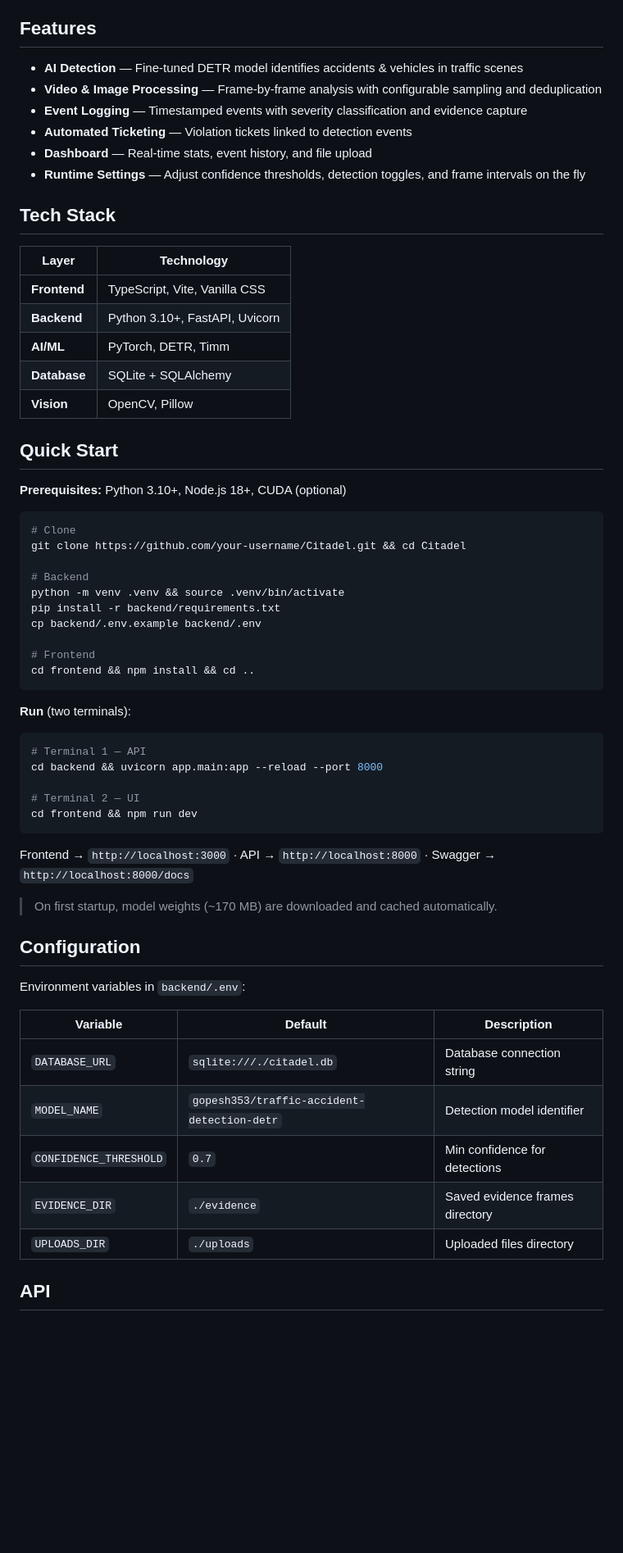
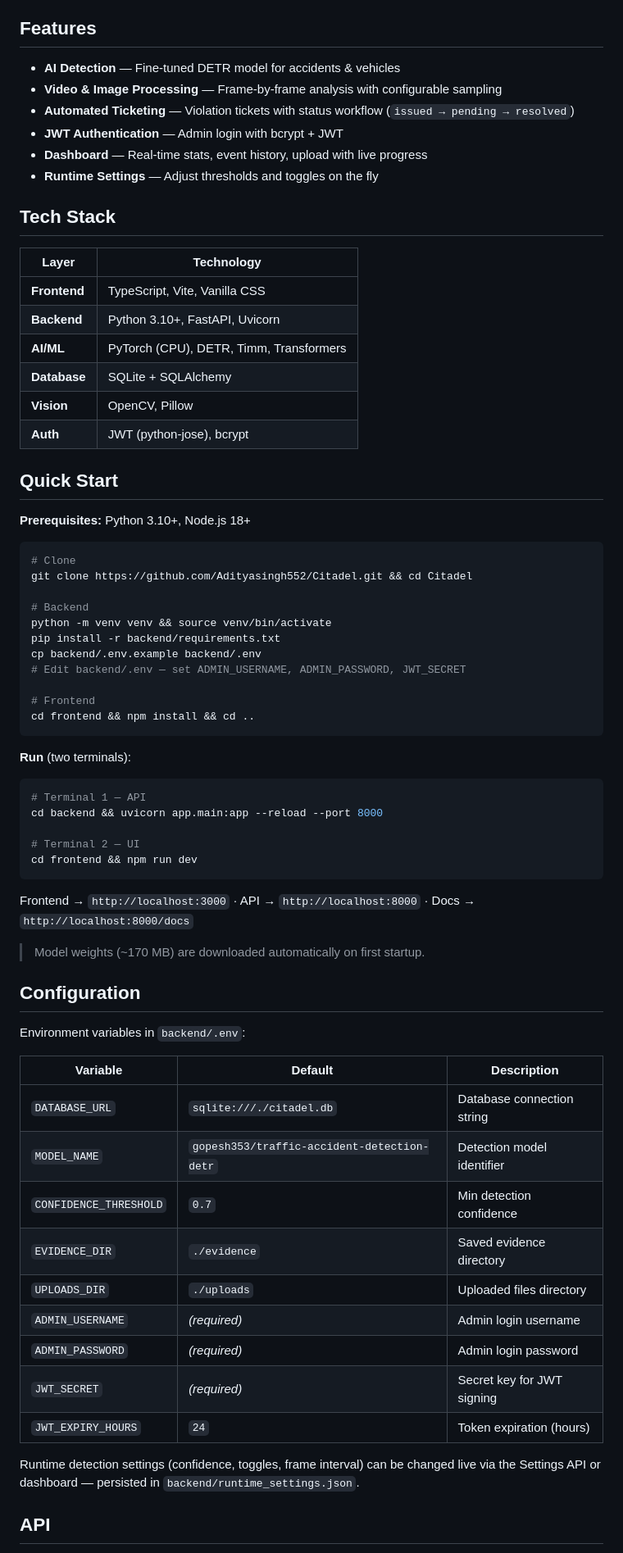
Before and after one commit to Adityasingh552/Citadel, a Markdown page: README.md, the part around one of its changes. Shown at 82% size. Rendered like a GitHub page; blank space fills up the shorter version.

````diff
--- a/README.md
+++ b/README.md
@@ -4,12 +4,12 @@
 
 ## Features
 
-- **AI Detection** — Fine-tuned DETR model identifies accidents & vehicles in traffic scenes
-- **Video & Image Processing** — Frame-by-frame analysis with configurable sampling and deduplication
-- **Event Logging** — Timestamped events with severity classification and evidence capture
-- **Automated Ticketing** — Violation tickets linked to detection events
-- **Dashboard** — Real-time stats, event history, and file upload
-- **Runtime Settings** — Adjust confidence thresholds, detection toggles, and frame intervals on the fly
+- **AI Detection** — Fine-tuned DETR model for accidents & vehicles
+- **Video & Image Processing** — Frame-by-frame analysis with configurable sampling
+- **Automated Ticketing** — Violation tickets with status workflow (`issued → pending → resolved`)
+- **JWT Authentication** — Admin login with bcrypt + JWT
+- **Dashboard** — Real-time stats, event history, upload with live progress
+- **Runtime Settings** — Adjust thresholds and toggles on the fly
 
 ## Tech Stack
 
@@ -17,22 +17,24 @@
 |--------------|-------------------------------------------|
 | **Frontend** | TypeScript, Vite, Vanilla CSS             |
 | **Backend**  | Python 3.10+, FastAPI, Uvicorn            |
-| **AI/ML**    | PyTorch, DETR, Timm                       |
+| **AI/ML**    | PyTorch (CPU), DETR, Timm, Transformers   |
 | **Database** | SQLite + SQLAlchemy                       |
 | **Vision**   | OpenCV, Pillow                            |
+| **Auth**     | JWT (python-jose), bcrypt                 |
 
 ## Quick Start
 
-**Prerequisites:** Python 3.10+, Node.js 18+, CUDA (optional)
+**Prerequisites:** Python 3.10+, Node.js 18+
 
 ```bash
 # Clone
-git clone https://github.com/your-username/Citadel.git && cd Citadel
+git clone https://github.com/Adityasingh552/Citadel.git && cd Citadel
 
 # Backend
-python -m venv .venv && source .venv/bin/activate
+python -m venv venv && source venv/bin/activate
 pip install -r backend/requirements.txt
 cp backend/.env.example backend/.env
+# Edit backend/.env — set ADMIN_USERNAME, ADMIN_PASSWORD, JWT_SECRET
 
 # Frontend
 cd frontend && npm install && cd ..
@@ -48,21 +50,27 @@ cd backend && uvicorn app.main:app --reload --port 8000
 cd frontend && npm run dev
 ```
 
-Frontend → `http://localhost:3000` · API → `http://localhost:8000` · Swagger → `http://localhost:8000/docs`
+Frontend → `http://localhost:3000` · API → `http://localhost:8000` · Docs → `http://localhost:8000/docs`
 
-> On first startup, model weights (~170 MB) are downloaded and cached automatically.
+> Model weights (~170 MB) are downloaded automatically on first startup.
 
 ## Configuration
 
 Environment variables in `backend/.env`:
 
-| Variable               | Default                                    | Description                       |
-|------------------------|--------------------------------------------|-----------------------------------|
-| `DATABASE_URL`         | `sqlite:///./citadel.db`                   | Database connection string        |
-| `MODEL_NAME`           | `gopesh353/traffic-accident-detection-detr` | Detection model identifier        |
-| `CONFIDENCE_THRESHOLD` | `0.7`                                      | Min confidence for detections     |
-| `EVIDENCE_DIR`         | `./evidence`                               | Saved evidence frames directory   |
-| `UPLOADS_DIR`          | `./uploads`                                | Uploaded files directory          |
+| Variable               | Default                                    | Description                  |
+|------------------------|--------------------------------------------|------------------------------|
+| `DATABASE_URL`         | `sqlite:///./citadel.db`                   | Database connection string   |
+| `MODEL_NAME`           | `gopesh353/traffic-accident-detection-detr` | Detection model identifier  |
+| `CONFIDENCE_THRESHOLD` | `0.7`                                      | Min detection confidence     |
+| `EVIDENCE_DIR`         | `./evidence`                               | Saved evidence directory     |
+| `UPLOADS_DIR`          | `./uploads`                                | Uploaded files directory     |
+| `ADMIN_USERNAME`       | *(required)*                               | Admin login username         |
+| `ADMIN_PASSWORD`       | *(required)*                               | Admin login password         |
+| `JWT_SECRET`           | *(required)*                               | Secret key for JWT signing   |
+| `JWT_EXPIRY_HOURS`     | `24`                                       | Token expiration (hours)     |
+
+Runtime detection settings (confidence, toggles, frame interval) can be changed live via the Settings API or dashboard — persisted in `backend/runtime_settings.json`.
 
 ## API
 
````
Also changed, not shown: other parts of README.md (+22 -14 lines).
